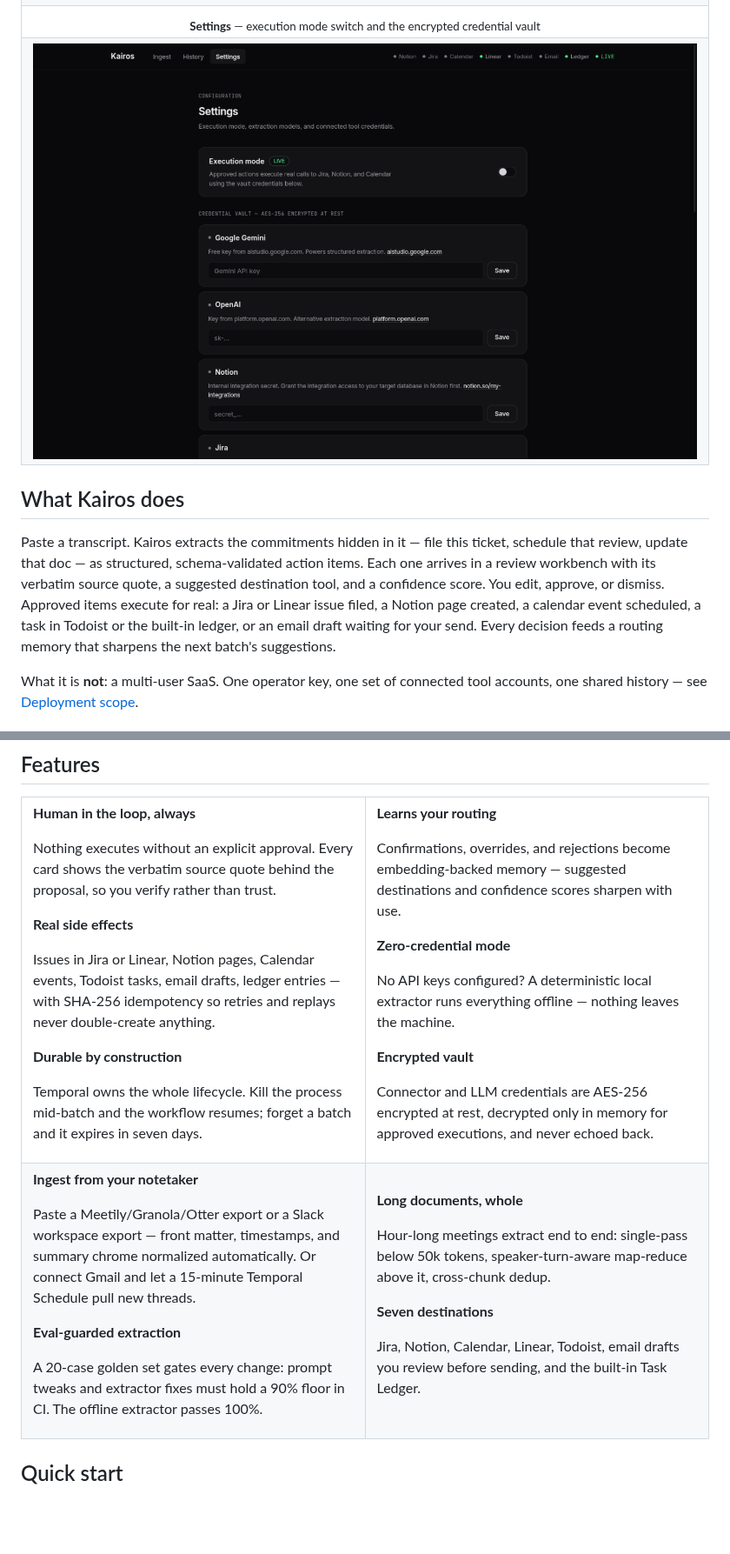
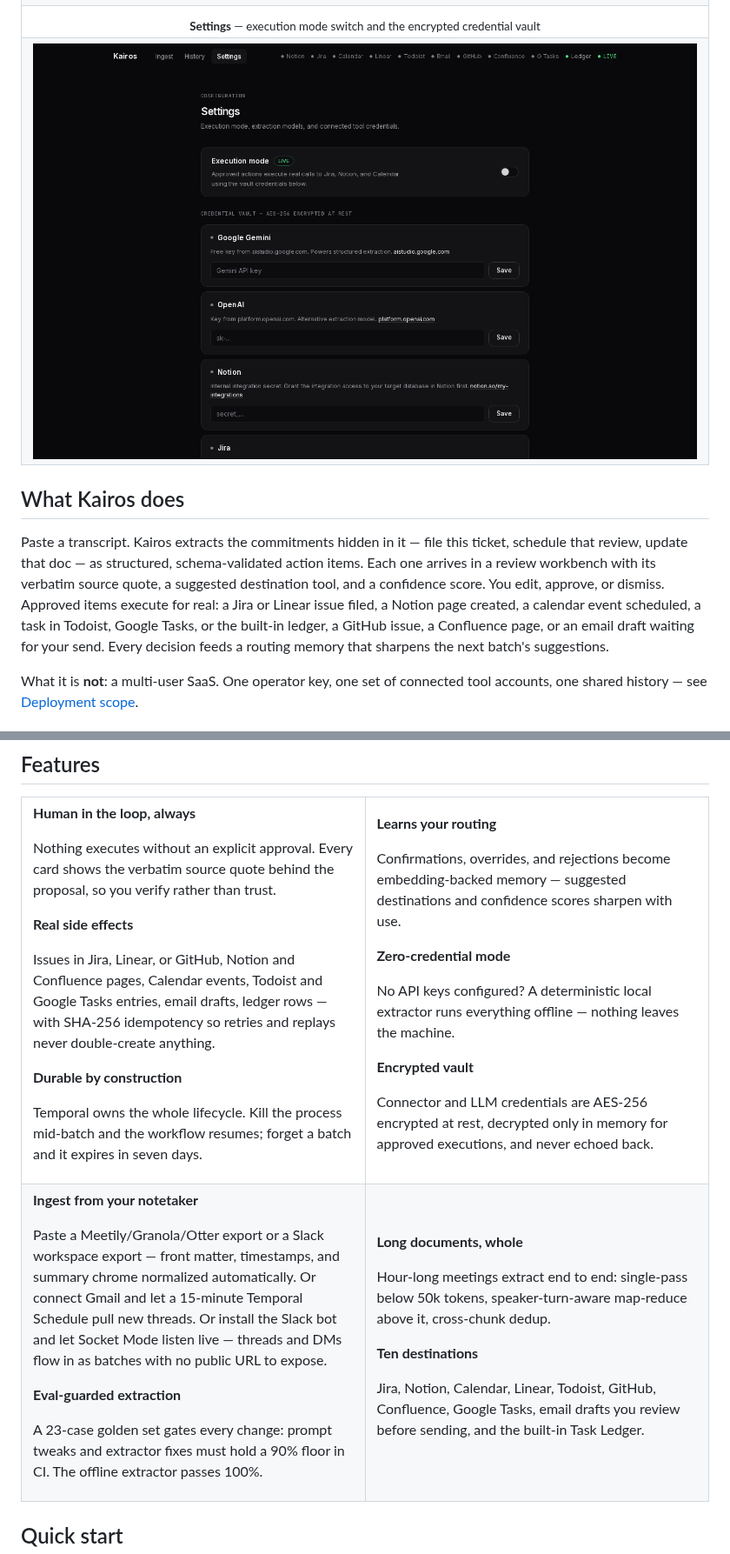
Before and after one commit to sandeepbist/Kairos, a Markdown page: README.md, 2 parts joined by grey strips. Shown at 87% size. Drawn GitHub-style; pictures changed too: docs/screenshots/settings.png; blank space fills up the shorter version.

```diff
--- a/README.md
+++ b/README.md
@@ -65,9 +65,10 @@ schema-validated action items. Each one arrives in a review workbench with
 its verbatim source quote, a suggested destination tool, and a confidence
 score. You edit, approve, or dismiss. Approved items execute for real: a
 Jira or Linear issue filed, a Notion page created, a calendar event
-scheduled, a task in Todoist or the built-in ledger, or an email draft
-waiting for your send. Every decision feeds a routing memory that sharpens
-the next batch's suggestions.
+scheduled, a task in Todoist, Google Tasks, or the built-in ledger, a
+GitHub issue, a Confluence page, or an email draft waiting for your send.
+Every decision feeds a routing memory that sharpens the next batch's
+suggestions.
 
 What it is **not**: a multi-user SaaS. One operator key, one set of
 connected tool accounts, one shared history — see
@@ -138,9 +140,10 @@ verbatim source quote behind the proposal, so you verify rather than trust.
 
 **Real side effects**
 
-Issues in Jira or Linear, Notion pages, Calendar events, Todoist tasks,
-email drafts, ledger entries — with SHA-256 idempotency so retries and
-replays never double-create anything.
+Issues in Jira, Linear, or GitHub, Notion and Confluence pages, Calendar
+events, Todoist and Google Tasks entries, email drafts, ledger rows —
+with SHA-256 idempotency so retries and replays never double-create
+anything.
 
 **Durable by construction**
 
@@ -175,10 +178,12 @@ only in memory for approved executions, and never echoed back.
 Paste a Meetily/Granola/Otter export or a Slack workspace export —
 front matter, timestamps, and summary chrome normalized automatically.
 Or connect Gmail and let a 15-minute Temporal Schedule pull new threads.
+Or install the Slack bot and let Socket Mode listen live — threads and
+DMs flow in as batches with no public URL to expose.
 
 **Eval-guarded extraction**
 
-A 20-case golden set gates every change: prompt tweaks and extractor
+A 23-case golden set gates every change: prompt tweaks and extractor
 fixes must hold a 90% floor in CI. The offline extractor passes 100%.
 
 </td>
@@ -189,10 +194,11 @@ fixes must hold a 90% floor in CI. The offline extractor passes 100%.
 Hour-long meetings extract end to end: single-pass below 50k tokens,
 speaker-turn-aware map-reduce above it, cross-chunk dedup.
 
-**Seven destinations**
+**Ten destinations**
 
-Jira, Notion, Calendar, Linear, Todoist, email drafts you review
-before sending, and the built-in Task Ledger.
+Jira, Notion, Calendar, Linear, Todoist, GitHub, Confluence, Google
+Tasks, email drafts you review before sending, and the built-in Task
+Ledger.
 
 </td>
 </tr>
```
Also changed, not shown: other parts of README.md (+11 -4 lines), 4 other files.
